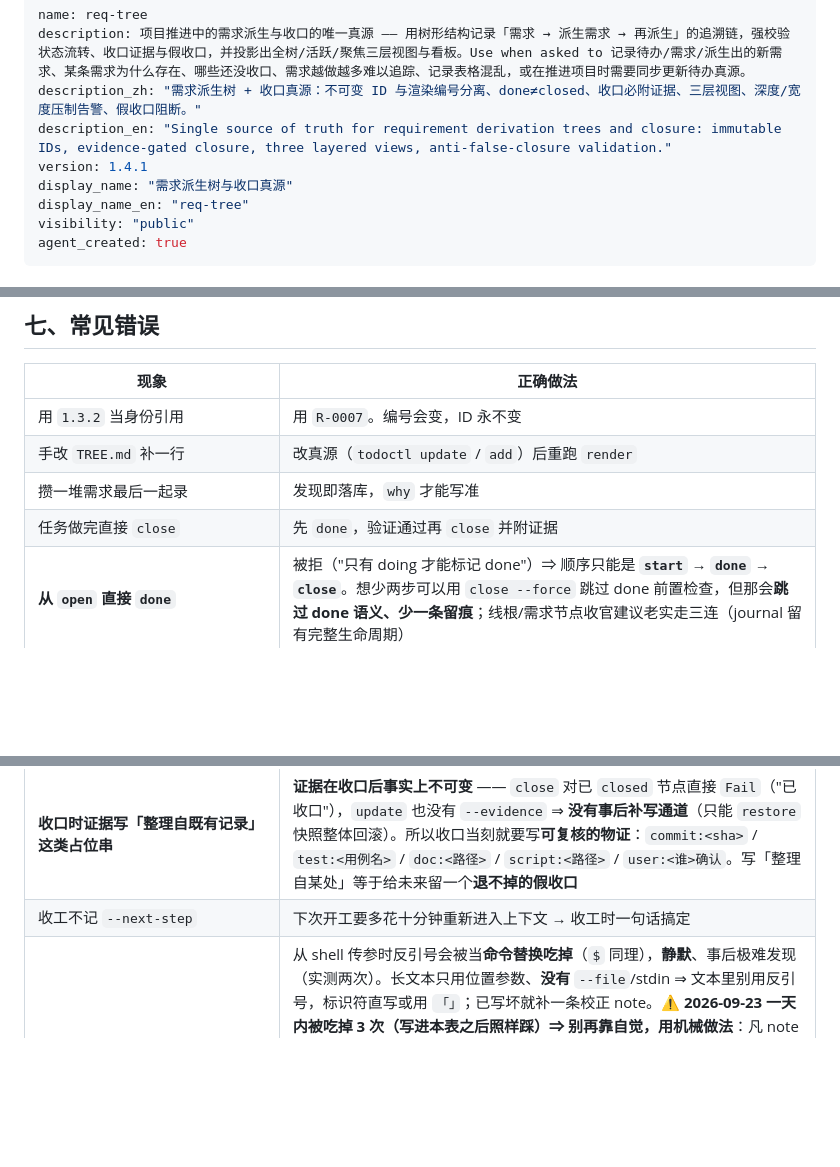
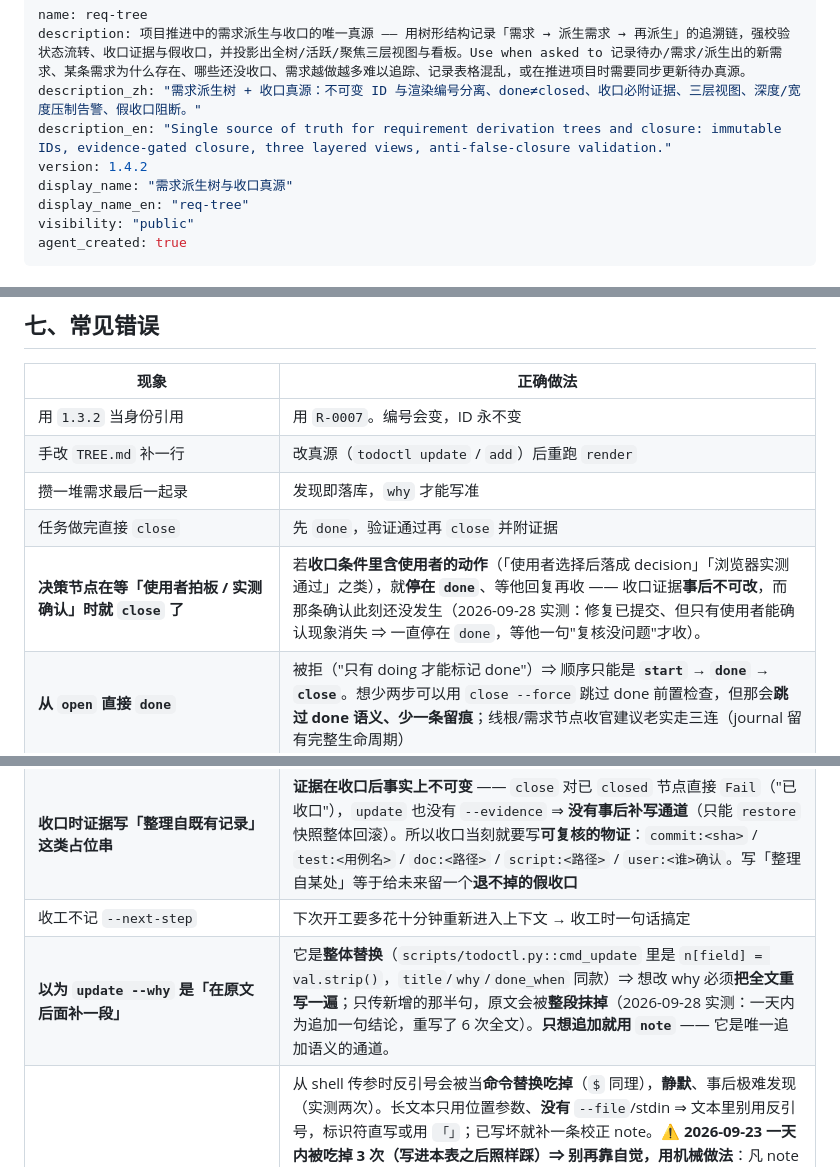
Before and after one commit to putaomeiyoupi/req-tree, a Markdown page: SKILL.md, 3 parts joined by grey strips. Drawn GitHub-style; blank space fills up the shorter version.

Commit message:
docs(skill): v1.4.2 —— 补两条实测纪律：update --why 是整体替换（非追加）/ 等使用者确认时停在 done

```diff
--- a/SKILL.md
+++ b/SKILL.md
@@ -3,7 +3,7 @@ name: req-tree
 description: 项目推进中的需求派生与收口的唯一真源 —— 用树形结构记录「需求 → 派生需求 → 再派生」的追溯链，强校验状态流转、收口证据与假收口，并投影出全树/活跃/聚焦三层视图与看板。Use when asked to 记录待办/需求/派生出的新需求、某条需求为什么存在、哪些还没收口、需求越做越多难以追踪、记录表格混乱，或在推进项目时需要同步更新待办真源。
 description_zh: "需求派生树 + 收口真源：不可变 ID 与渲染编号分离、done≠closed、收口必附证据、三层视图、深度/宽度压制告警、假收口阻断。"
 description_en: "Single source of truth for requirement derivation trees and closure: immutable IDs, evidence-gated closure, three layered views, anti-false-closure validation."
-version: 1.4.1
+version: 1.4.2
 display_name: "需求派生树与收口真源"
 display_name_en: "req-tree"
 visibility: "public"
@@ -352,6 +352,7 @@ todoctl restore --date 2026-09-22 --yes   # 退回该日首写之前
 | 手改 `TREE.md` 补一行 | 改真源（`todoctl update` / `add`）后重跑 `render` |
 | 攒一堆需求最后一起录 | 发现即落库，`why` 才能写准 |
 | 任务做完直接 `close` | 先 `done`，验证通过再 `close` 并附证据 |
+| **决策节点在等「使用者拍板 / 实测确认」时就 `close` 了** | 若**收口条件里含使用者的动作**（「使用者选择后落成 decision」「浏览器实测通过」之类），就**停在 `done`**、等他回复再收 —— 收口证据**事后不可改**，而那条确认此刻还没发生（2026-09-28 实测：修复已提交、但只有使用者能确认现象消失 ⇒ 一直停在 `done`，等他一句"复核没问题"才收）。 |
 | **从 `open` 直接 `done`** | 被拒（"只有 doing 才能标记 done"）⇒ 顺序只能是 **`start` → `done` → `close`**。想少两步可以用 `close --force` 跳过 done 前置检查，但那会**跳过 done 语义、少一条留痕**；线根/需求节点收官建议老实走三连（journal 留有完整生命周期） |
 | 收口后不回头看祖先 | `close` 后必查祖先验收条件是否失效 |
 | 树太深就删节点 | 不要删。用 `drop --reason` 归档，或 `close` 后由折叠机制收进一行 |
@@ -360,6 +361,7 @@ todoctl restore --date 2026-09-22 --yes   # 退回该日首写之前
 | 只改状态、不留 `note` | 下次 `resume` 只能说「还在推进」，说不出卡在哪一句话 → 做一步记一句 |
 | **收口时证据写「整理自既有记录」这类占位串** | **证据在收口后事实上不可变** —— `close` 对已 `closed` 节点直接 `Fail`（"已收口"），`update` 也没有 `--evidence` ⇒ **没有事后补写通道**（只能 `restore` 快照整体回滚）。所以收口当刻就要写**可复核的物证**：`commit:<sha>` / `test:<用例名>` / `doc:<路径>` / `script:<路径>` / `user:<谁>确认`。写「整理自某处」等于给未来留一个**退不掉的假收口** |
 | 收工不记 `--next-step` | 下次开工要多花十分钟重新进入上下文 → 收工时一句话搞定 |
+| **以为 `update --why` 是「在原文后面补一段」** | 它是**整体替换**（`scripts/todoctl.py::cmd_update` 里是 `n[field] = val.strip()`，`title`/`why`/`done_when` 同款）⇒ 想改 why 必须**把全文重写一遍**；只传新增的那半句，原文会被**整段抹掉**（2026-09-28 实测：一天内为追加一句结论，重写了 6 次全文）。**只想追加就用 `note`** —— 它是唯一追加语义的通道。 |
 | **`note` 文本里用反引号** | 从 shell 传参时反引号会被当**命令替换吃掉**（`$` 同理），**静默**、事后极难发现（实测两次）。长文本只用位置参数、**没有** `--file`/stdin ⇒ 文本里别用反引号，标识符直写或用 `「」`；已写坏就补一条校正 note。⚠️ **2026-09-23 一天内被吃掉 3 次（写进本表之后照样踩）⇒ 别再靠自觉，用机械做法**：凡 note 文本含**代码片段 / 反引号 / `$`**，**不要**把它当 shell 参数直接传 —— 改为「Write 写临时 `.txt` → Python 以 `subprocess.run([py, todoctl, "note", "R-xxxx", 文本])` 列表参数传（**不经 shell 解析**）→ 删临时文件并回读」；只有纯中文短文本才可直接传，且传完必须 `grep -F` 回读关键 token |
 | **长文本参数忘了加引号** | shell 按空格切开 ⇒ 报 `unrecognized arguments: <最后一段>`；若文本里含**裸 `/`**，MSYS 还会把它转成 Git 安装路径 ⇒ 报错里冒出 `E:/Program Files/x64/Git/` 这种**毫不相关**的串（2026-09-24 收口 `R-0043` 实测：当刻先怀疑工具，实际是自己漏了引号）。⇒ 证据 / note 文本**一律加引号**；**看到 `E:/Program Files/x64/Git/` 就要立刻联想到「裸 `/` 被 MSYS 转换了」** |
 | **直接按 `why`（触发理由）开工** | `why` 是**立案当刻**的判断，可能已过期。开工第一步应是**先验证前提是否仍成立** —— 本机实测 `R-0083`：`why` 写「判据未定、门禁拦不住」，实测判据早已定、真正的问题在别处（豁免清单两份副本漂出死项）。前提变了就**先更正 `why`/note**，再动手，否则会去修一个不存在的问题 |
```
